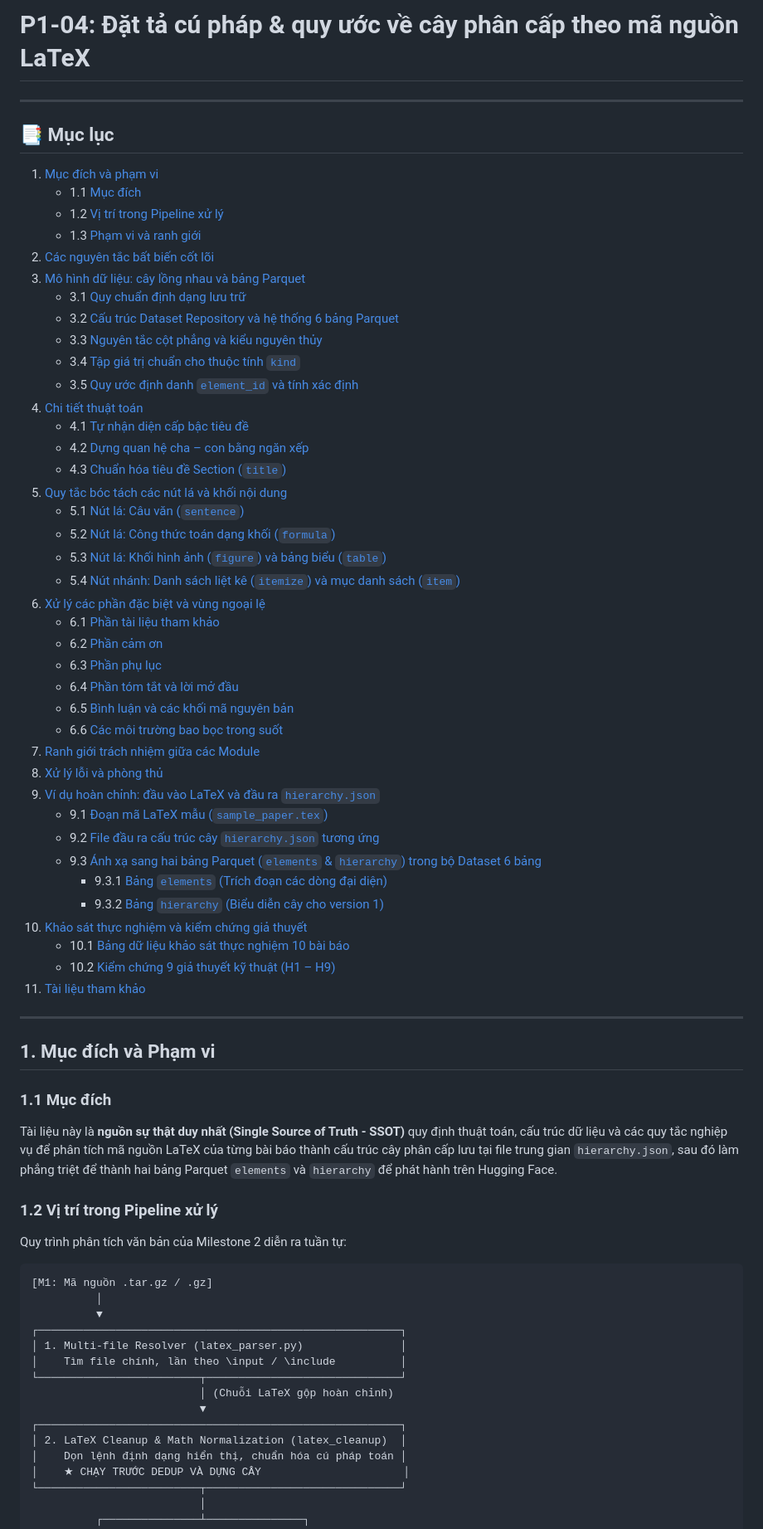
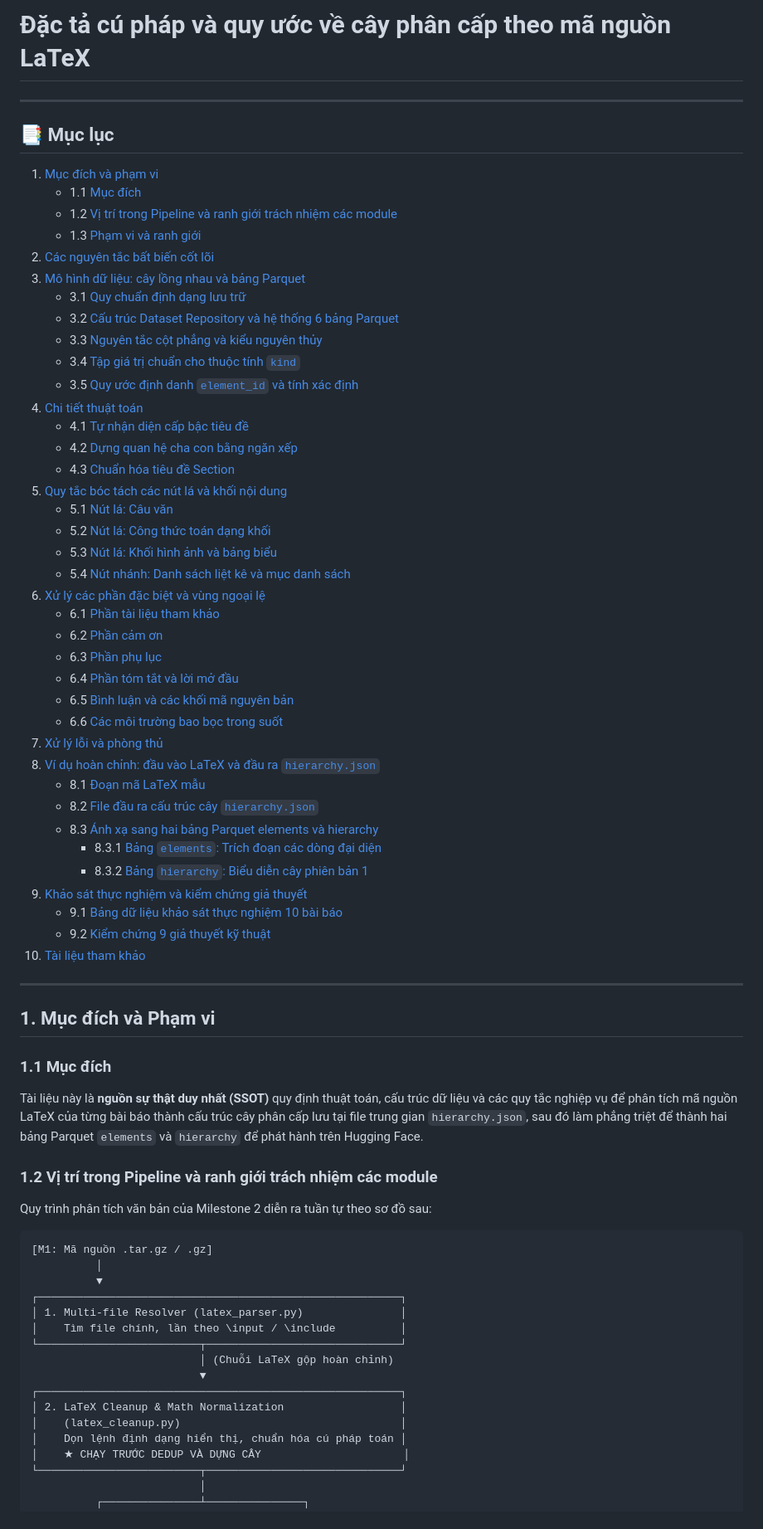
Before and after one commit to tkiet06-us/Intro2DS---ArXiv-Project, a Markdown page: docs/latex_spec.md, the part around one of its changes. Shown at 83% size. Rendered like a GitHub page.

````diff
--- a/docs/latex_spec.md
+++ b/docs/latex_spec.md
@@ -1,4 +1,4 @@
-# P1-04: Đặt tả cú pháp & quy ước về cây phân cấp theo mã nguồn LaTeX
+# Đặc tả cú pháp và quy ước về cây phân cấp theo mã nguồn LaTeX
 
 ---
 
@@ -6,6 +6,6 @@
 
 1. [Mục đích và phạm vi](#1-mục-đích-và-phạm-vi)
    - 1.1 [Mục đích](#11-mục-đích)
-   - 1.2 [Vị trí trong Pipeline xử lý](#12-vị-trí-trong-pipeline-xử-lý)
+   - 1.2 [Vị trí trong Pipeline và ranh giới trách nhiệm các module](#12-vị-trí-trong-pipeline-và-ranh-giới-trách-nhiệm-các-module)
    - 1.3 [Phạm vi và ranh giới](#13-phạm-vi-và-ranh-giới)
 2. [Các nguyên tắc bất biến cốt lõi](#2-các-nguyên-tắc-bất-biến-cốt-lõi)
@@ -17,42 +17,41 @@
    - 3.5 [Quy ước định danh `element_id` và tính xác định](#35-quy-ước-định-danh-element_id-và-tính-xác-định)
 4. [Chi tiết thuật toán](#4-chi-tiết-thuật-toán)
    - 4.1 [Tự nhận diện cấp bậc tiêu đề](#41-tự-nhận-diện-cấp-bậc-tiêu-đề)
-   - 4.2 [Dựng quan hệ cha – con bằng ngăn xếp](#42-dựng-quan-hệ-cha--con-bằng-ngăn-xếp)
-   - 4.3 [Chuẩn hóa tiêu đề Section (`title`)](#43-chuẩn-hóa-tiêu-đề)
+   - 4.2 [Dựng quan hệ cha con bằng ngăn xếp](#42-dựng-quan-hệ-cha-con-bằng-ngăn-xếp)
+   - 4.3 [Chuẩn hóa tiêu đề Section](#43-chuẩn-hóa-tiêu-đề-section)
 5. [Quy tắc bóc tách các nút lá và khối nội dung](#5-quy-tắc-bóc-tách-các-nút-lá-và-khối-nội-dung)
-   - 5.1 [Nút lá: Câu văn (`sentence`)](#51-nút-lá-câu-văn-sentence)
-   - 5.2 [Nút lá: Công thức toán dạng khối (`formula`)](#52-nút-lá-công-thức-toán-dạng-khối-formula)
-   - 5.3 [Nút lá: Khối hình ảnh (`figure`) và bảng biểu (`table`)](#53-nút-lá-khối-hình-ảnh-figure--bảng-biểu-table)
-   - 5.4 [Nút nhánh: Danh sách liệt kê (`itemize`) và mục danh sách (`item`)](#54-nút-nhánh-danh-sách-liệt-kê-itemize--mục-danh-sách-item)
-6. [Xử lý các phần đặc biệt và vùng ngoại lệ](#6-xử-lý-các-phần-đặc-biệt--vùng-ngoại-lệ)
+   - 5.1 [Nút lá: Câu văn](#51-nút-lá-câu-văn)
+   - 5.2 [Nút lá: Công thức toán dạng khối](#52-nút-lá-công-thức-toán-dạng-khối)
+   - 5.3 [Nút lá: Khối hình ảnh và bảng biểu](#53-nút-lá-khối-hình-ảnh-và-bảng-biểu)
+   - 5.4 [Nút nhánh: Danh sách liệt kê và mục danh sách](#54-nút-nhánh-danh-sách-liệt-kê-và-mục-danh-sách)
+6. [Xử lý các phần đặc biệt và vùng ngoại lệ](#6-xử-lý-các-phần-đặc-biệt-và-vùng-ngoại-lệ)
    - 6.1 [Phần tài liệu tham khảo](#61-phần-tài-liệu-tham-khảo)
    - 6.2 [Phần cảm ơn](#62-phần-cảm-ơn)
    - 6.3 [Phần phụ lục](#63-phần-phụ-lục)
    - 6.4 [Phần tóm tắt và lời mở đầu](#64-phần-tóm-tắt-và-lời-mở-đầu)
    - 6.5 [Bình luận và các khối mã nguyên bản](#65-bình-luận-và-các-khối-mã-nguyên-bản)
    - 6.6 [Các môi trường bao bọc trong suốt](#66-các-môi-trường-bao-bọc-trong-suốt)
-7. [Ranh giới trách nhiệm giữa các Module](#7-ranh-giới-trách-nhiệm-giữa-các-module)
-8. [Xử lý lỗi và phòng thủ](#8-xử-lý-lỗi-và-phòng-thủ)
-9. [Ví dụ hoàn chỉnh: đầu vào LaTeX và đầu ra `hierarchy.json`](#9-ví-dụ-hoàn-chỉnh-đầu-vào-latex-và-đầu-ra-hierarchyjson)
-   - 9.1 [Đoạn mã LaTeX mẫu (`sample_paper.tex`)](#91-đoạn-mã-latex-mẫu)
-   - 9.2 [File đầu ra cấu trúc cây `hierarchy.json` tương ứng](#92-file-đầu-ra-cấu-trúc-cây-hierarchyjson-tương-ứng)
-   - 9.3 [Ánh xạ sang hai bảng Parquet (`elements` & `hierarchy`) trong bộ Dataset 6 bảng](#93-ánh-xạ-sang-hai-bảng-parquet-elements--hierarchy-trong-bộ-dataset-6-bảng)
-     - 9.3.1 [Bảng `elements` (Trích đoạn các dòng đại diện)](#931-bảng-elements-trích-đoạn-các-dòng-đại-diện)
-     - 9.3.2 [Bảng `hierarchy` (Biểu diễn cây cho version 1)](#932-bảng-hierarchy-biểu-diễn-cây-cho-version-1)
-10. [Khảo sát thực nghiệm và kiểm chứng giả thuyết](#10-khảo-sát-thực-nghiệm-và-kiểm-chứng-giả-thuyết)
-    - 10.1 [Bảng dữ liệu khảo sát thực nghiệm 10 bài báo](#101-bảng-dữ-liệu-khảo-sát-thực-nghiệm-10-bài-báo)
-    - 10.2 [Kiểm chứng 9 giả thuyết kỹ thuật (H1 – H9)](#102-kiểm-chứng-9-giả-thuyết-kỹ-thuật-h1--h9)
-11. [Tài liệu tham khảo](#11-tài-liệu-tham-khảo)
+7. [Xử lý lỗi và phòng thủ](#7-xử-lý-lỗi-và-phòng-thủ)
+8. [Ví dụ hoàn chỉnh: đầu vào LaTeX và đầu ra `hierarchy.json`](#8-ví-dụ-hoàn-chỉnh-đầu-vào-latex-và-đầu-ra-hierarchyjson)
+   - 8.1 [Đoạn mã LaTeX mẫu](#81-đoạn-mã-latex-mẫu)
+   - 8.2 [File đầu ra cấu trúc cây `hierarchy.json`](#82-file-đầu-ra-cấu-trúc-cây-hierarchyjson)
+   - 8.3 [Ánh xạ sang hai bảng Parquet elements và hierarchy](#83-ánh-xạ-sang-hai-bảng-parquet-elements-và-hierarchy)
+     - 8.3.1 [Bảng `elements`: Trích đoạn các dòng đại diện](#831-bảng-elements-trích-đoạn-các-dòng-đại-diện)
+     - 8.3.2 [Bảng `hierarchy`: Biểu diễn cây phiên bản 1](#832-bảng-hierarchy-biểu-diễn-cây-phiên-bản-1)
+9. [Khảo sát thực nghiệm và kiểm chứng giả thuyết](#9-khảo-sát-thực-nghiệm-và-kiểm-chứng-giả-thuyết)
+   - 9.1 [Bảng dữ liệu khảo sát thực nghiệm 10 bài báo](#91-bảng-dữ-liệu-khảo-sát-thực-nghiệm-10-bài-báo)
+   - 9.2 [Kiểm chứng 9 giả thuyết kỹ thuật](#92-kiểm-chứng-9-giả-thuyết-kỹ-thuật)
+10. [Tài liệu tham khảo](#10-tài-liệu-tham-khảo)
 
 ---
 
 ## 1. Mục đích và Phạm vi
 
 ### 1.1 Mục đích
-Tài liệu này là **nguồn sự thật duy nhất (Single Source of Truth - SSOT)** quy định thuật toán, cấu trúc dữ liệu và các quy tắc nghiệp vụ để phân tích mã nguồn LaTeX của từng bài báo thành cấu trúc cây phân cấp lưu tại file trung gian `hierarchy.json`, sau đó làm phẳng triệt để thành hai bảng Parquet `elements` và `hierarchy` để phát hành trên Hugging Face.
+Tài liệu này là **nguồn sự thật duy nhất (SSOT)** quy định thuật toán, cấu trúc dữ liệu và các quy tắc nghiệp vụ để phân tích mã nguồn LaTeX của từng bài báo thành cấu trúc cây phân cấp lưu tại file trung gian `hierarchy.json`, sau đó làm phẳng triệt để thành hai bảng Parquet `elements` và `hierarchy` để phát hành trên Hugging Face.
 
-### 1.2 Vị trí trong Pipeline xử lý
-Quy trình phân tích văn bản của Milestone 2 diễn ra tuần tự:
+### 1.2 Vị trí trong Pipeline và ranh giới trách nhiệm các module
+Quy trình phân tích văn bản của Milestone 2 diễn ra tuần tự theo sơ đồ sau:
 
 ```text
 [M1: Mã nguồn .tar.gz / .gz]
@@ -65,7 +64,8 @@ Quy trình phân tích văn bản của Milestone 2 diễn ra tuần tự:
                           │ (Chuỗi LaTeX gộp hoàn chỉnh)
                           ▼
 ┌────────────────────────────────────────────────────────┐
-│ 2. LaTeX Cleanup & Math Normalization (latex_cleanup)  │
+│ 2. LaTeX Cleanup & Math Normalization                  │
+│    (latex_cleanup.py)                                  │
 │    Dọn lệnh định dạng hiển thị, chuẩn hóa cú pháp toán │
 │    ★ CHẠY TRƯỚC DEDUP VÀ DỰNG CÂY                      │
 └─────────────────────────┬──────────────────────────────┘
````
Also changed, not shown: other parts of docs/latex_spec.md (+144 -160 lines).
